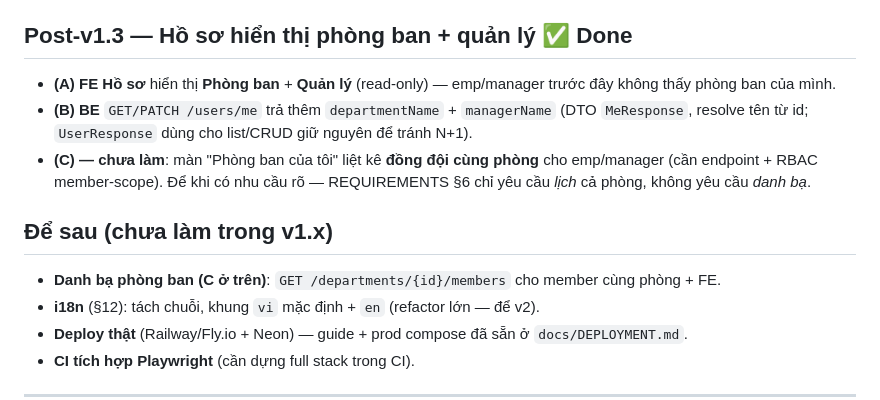
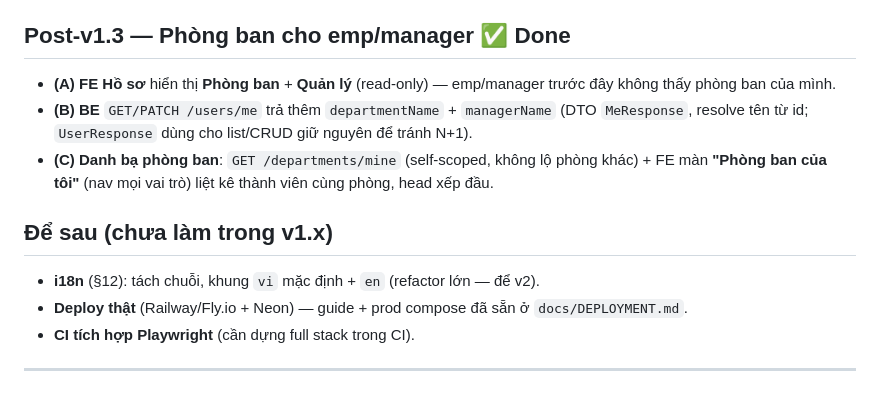
Before and after one commit to DinhHiep8287/leave-management-system, a Markdown page: docs/ROADMAP.md, the part around the change. Rendered like a GitHub page.

```diff
--- a/docs/ROADMAP.md
+++ b/docs/ROADMAP.md
@@ -77,15 +77,14 @@ Giao diện quản trị cho backend đã có sẵn — biến sản phẩm thà
 17. ✅ **Hardening config (no deploy)**: nginx security headers; actuator metrics + JSON logging (profile prod).
 18. ✅ **Docs**: README có ảnh minh họa (`docs/screenshots/`).
 
-## Post-v1.3 — Hồ sơ hiển thị phòng ban + quản lý ✅ **Done**
+## Post-v1.3 — Phòng ban cho emp/manager ✅ **Done**
 
 - **(A) FE Hồ sơ** hiển thị **Phòng ban** + **Quản lý** (read-only) — emp/manager trước đây không thấy phòng ban của mình.
 - **(B) BE** `GET/PATCH /users/me` trả thêm `departmentName` + `managerName` (DTO `MeResponse`, resolve tên từ id; `UserResponse` dùng cho list/CRUD giữ nguyên để tránh N+1).
-- **(C) — chưa làm**: màn "Phòng ban của tôi" liệt kê **đồng đội cùng phòng** cho emp/manager (cần endpoint + RBAC member-scope). Để khi có nhu cầu rõ — REQUIREMENTS §6 chỉ yêu cầu *lịch* cả phòng, không yêu cầu *danh bạ*.
+- **(C) Danh bạ phòng ban**: `GET /departments/mine` (self-scoped, không lộ phòng khác) + FE màn **"Phòng ban của tôi"** (nav mọi vai trò) liệt kê thành viên cùng phòng, head xếp đầu.
 
 ## Để sau (chưa làm trong v1.x)
 
-- **Danh bạ phòng ban (C ở trên)**: `GET /departments/{id}/members` cho member cùng phòng + FE.
 - **i18n** (§12): tách chuỗi, khung `vi` mặc định + `en` (refactor lớn — để v2).
 - **Deploy thật** (Railway/Fly.io + Neon) — guide + prod compose đã sẵn ở `docs/DEPLOYMENT.md`.
 - **CI tích hợp Playwright** (cần dựng full stack trong CI).
```
Also changed, not shown: CHANGELOG.md (+4 -0 lines), README.md (+4 -0 lines), docs/screenshots/my-department.png (added), docs/screenshots/profile.png (added), 11 other files.
